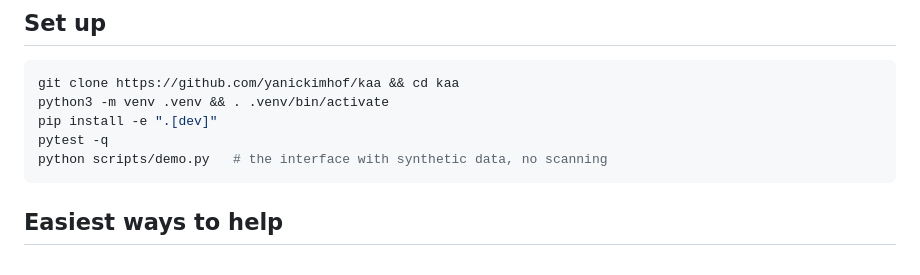
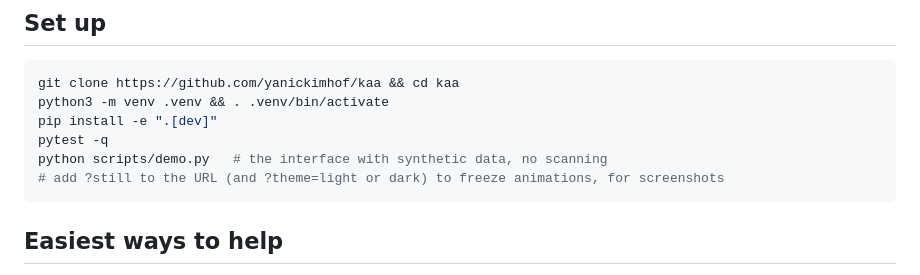
Before and after one commit to yanickimhof/kaa, a Markdown page: CONTRIBUTING.md, the part around the change. GitHub-like rendering.

````diff
--- a/CONTRIBUTING.md
+++ b/CONTRIBUTING.md
@@ -10,6 +10,7 @@ python3 -m venv .venv && . .venv/bin/activate
 pip install -e ".[dev]"
 pytest -q
 python scripts/demo.py   # the interface with synthetic data, no scanning
+# add ?still to the URL (and ?theme=light or dark) to freeze animations, for screenshots
 ```
 
 ## Easiest ways to help
````
Also changed, not shown: README.md (+2 -0 lines), docs/DESIGN.md (added, +30 -0 lines), docs/img/dashboard-dark.png, docs/img/dashboard-light.png, docs/img/device-drawer.png, 2 other files.
